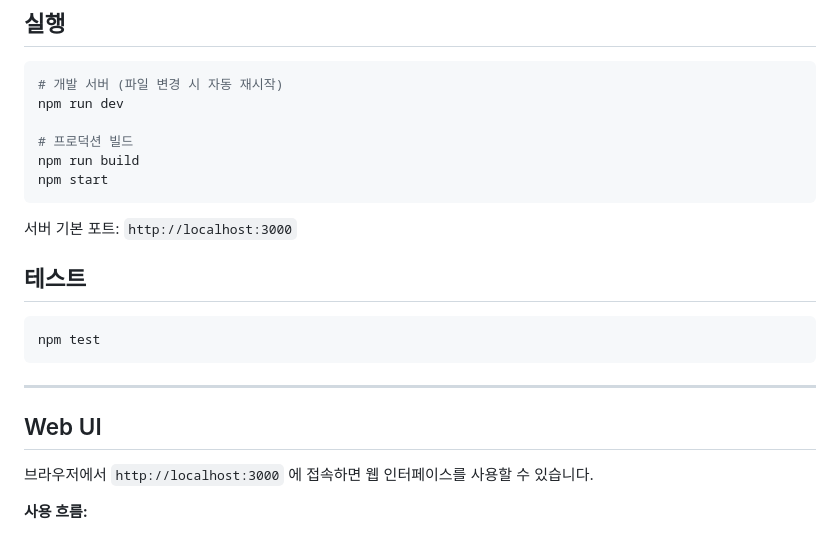
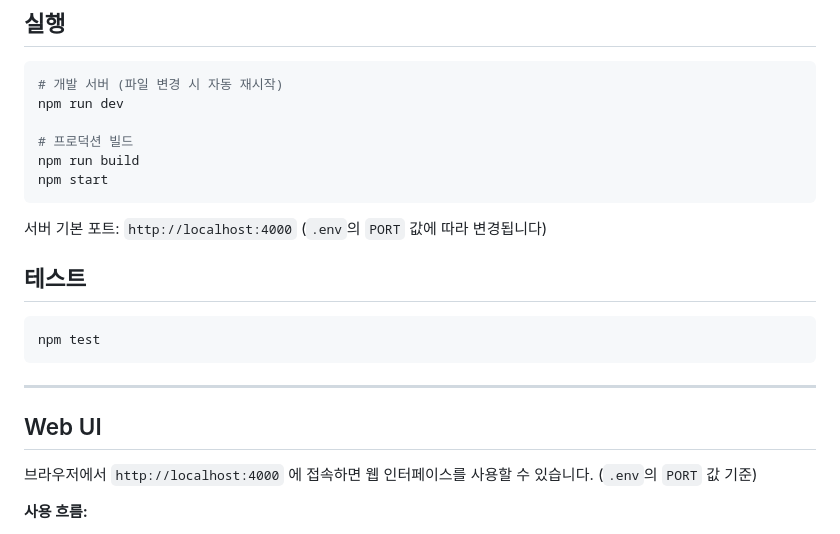
Before and after one commit to startcoriny/prompt-template-project, a Markdown page: README.md, the part around the change. GitHub-like rendering.

Commit message:
docs: README 포트 수정 및 CLAUDE.md PR 생성 방법 추가
- README 서버 포트 3000 → 4000으로 수정
- CLAUDE.md에 Node.js + Octokit 기반 PR 생성 방법 섹션 추가

Co-Authored-By: Claude Sonnet 4.6 <noreply@anthropic.com>

````diff
--- a/README.md
+++ b/README.md
@@ -40,7 +40,7 @@ npm run build
 npm start
 ```
 
-서버 기본 포트: `http://localhost:3000`
+서버 기본 포트: `http://localhost:4000` (`.env`의 `PORT` 값에 따라 변경됩니다)
 
 ## 테스트
 
@@ -52,7 +52,7 @@ npm test
 
 ## Web UI
 
-브라우저에서 `http://localhost:3000` 에 접속하면 웹 인터페이스를 사용할 수 있습니다.
+브라우저에서 `http://localhost:4000` 에 접속하면 웹 인터페이스를 사용할 수 있습니다. (`.env`의 `PORT` 값 기준)
 
 **사용 흐름:**
 1. 상단에서 카테고리 선택
````
Also changed, not shown: CLAUDE.md (+30 -0 lines).
